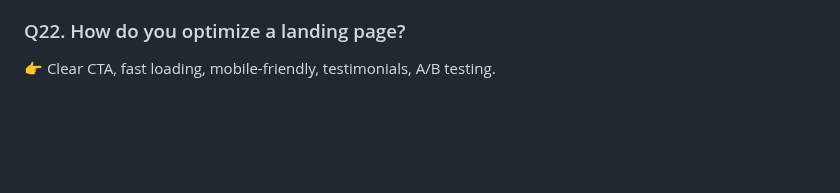
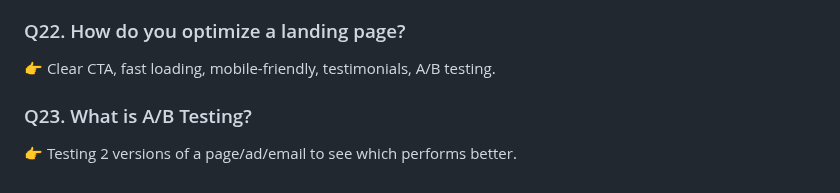
Before and after one commit to Monisasmal/digital-marketing-interview-questions-answers, a Markdown page: README.md, the part around the change. GitHub-like rendering; blank space fills up the shorter version.

```diff
--- a/README.md
+++ b/README.md
@@ -131,3 +131,7 @@ This repo contains a complete set of Digital Marketing Interview Questions and A
 ### Q22. How do you optimize a landing page?
 
 👉 Clear CTA, fast loading, mobile-friendly, testimonials, A/B testing.
+
+### Q23. What is A/B Testing?
+
+👉 Testing 2 versions of a page/ad/email to see which performs better.
```
